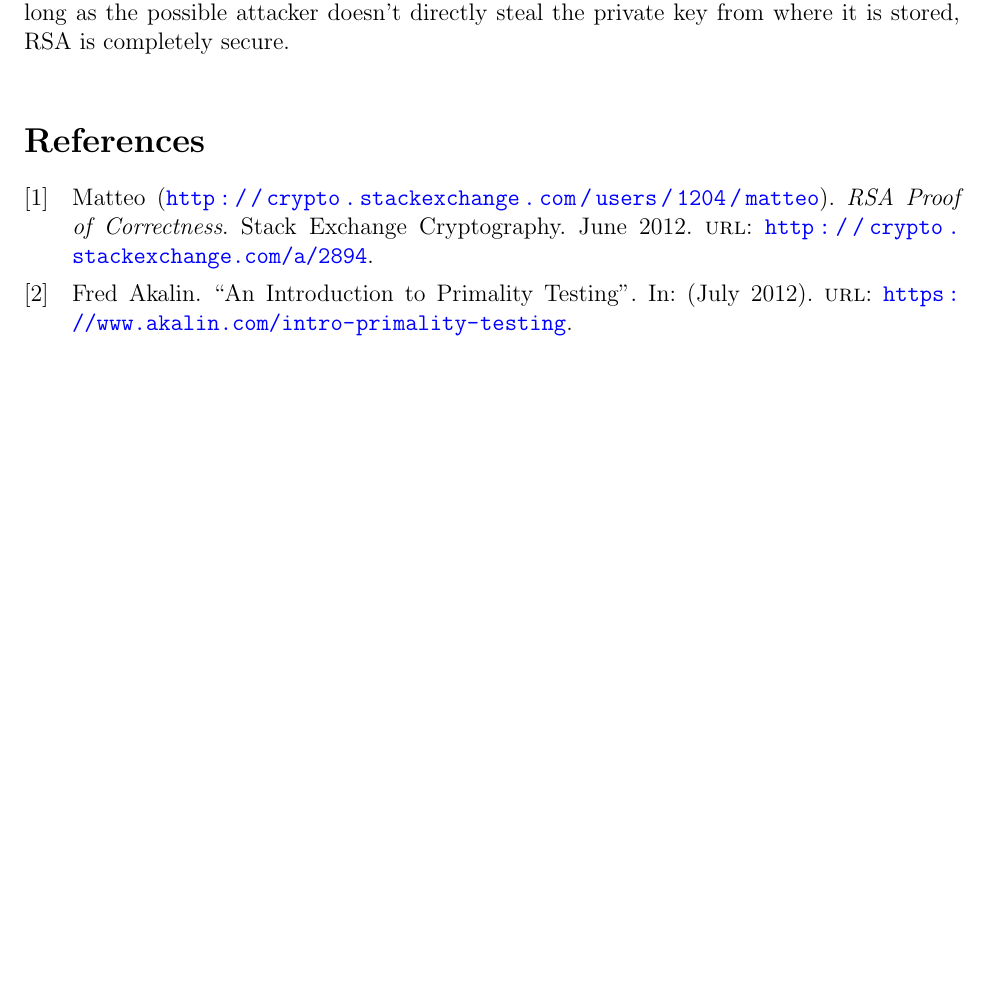
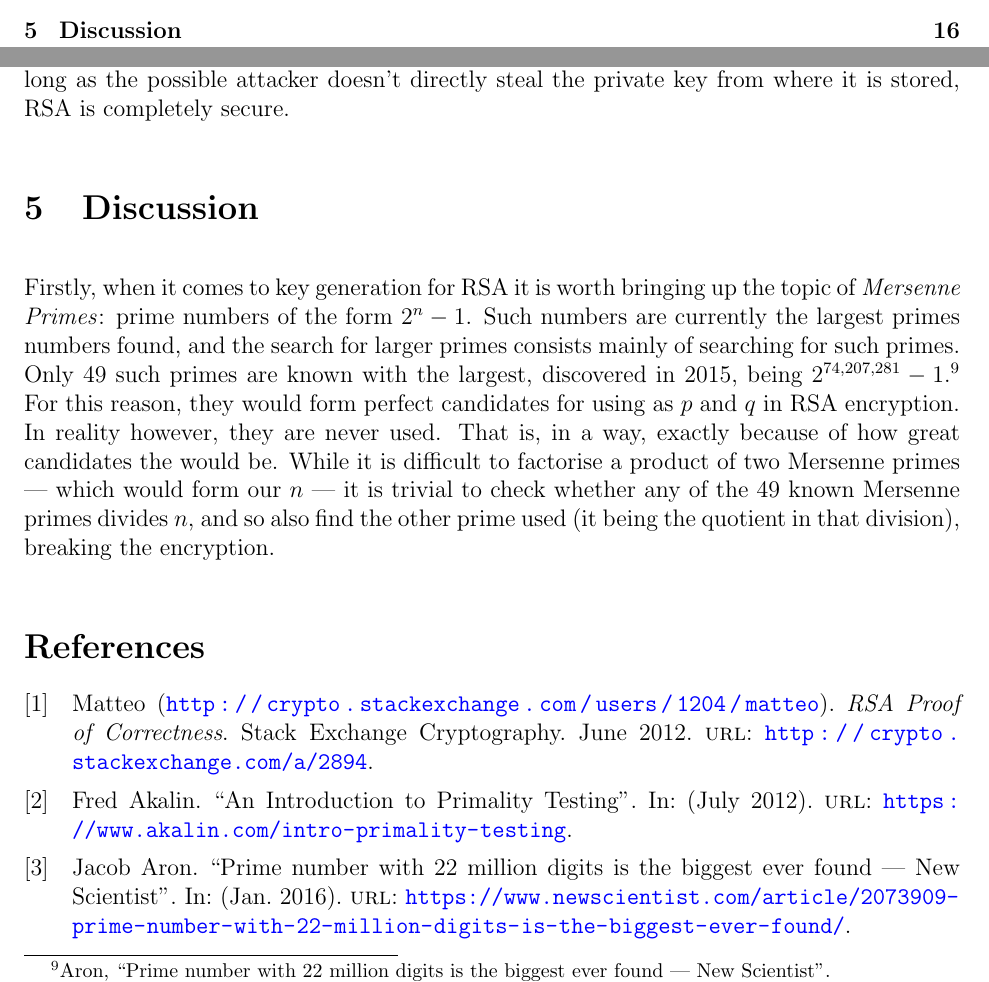
Before and after one commit to mpardalos/Extended-Essay, a LaTeX document (EE.tex): part of page 18 of 18 before the commit and two parts of pages 2 and 18 of 19 after it, the two joined at a grey line, cut at the place of the change, the shorter picture padded with empty space. Compiled offline with pdfLaTeX.

Commit message:
Add discussion (#Draft 3)

```diff
--- a/EE.tex
+++ b/EE.tex
@@ -657,6 +657,20 @@ $n$, this would --- in the best case --- take a few hundred years. Therefore, wi
 methods and as long as the possible attacker doesn't directly steal the private key from
 where it is stored, RSA is completely secure.
 
+\section{Discussion}
+Firstly, when it comes to key generation for RSA it is worth bringing up the topic of
+\emph{Mersenne Primes}: prime numbers of the form $2^n - 1$. Such numbers are currently the
+largest primes numbers found, and the search for larger primes consists mainly of searching
+for such primes. Only 49 such primes are known with the largest, discovered in 2015, being
+$2^{74,207,281} - 1$.\autocite{newscientist_mersenne} For this reason, they would form
+perfect candidates for using as $p$ and $q$ in RSA encryption. In reality however, they are
+never used. That is, in a way, exactly because of how great candidates the would be. While
+it is difficult to factorise a product of two Mersenne primes --- which would form our $n$
+--- it is trivial to check whether any of the 49 known Mersenne primes divides $n$, and so
+also find the other prime used (it being the quotient in that division), breaking the
+encryption.
+
+
 
 \printbibliography
 \end{document}
```
Also changed, not shown: bibliography.bib (+9 -0 lines).
